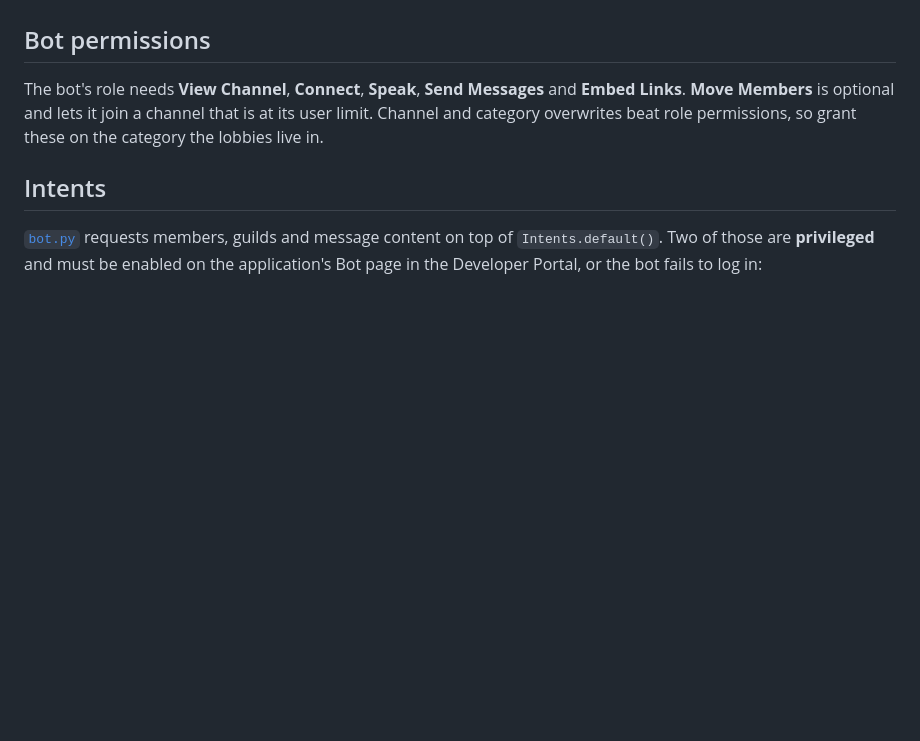
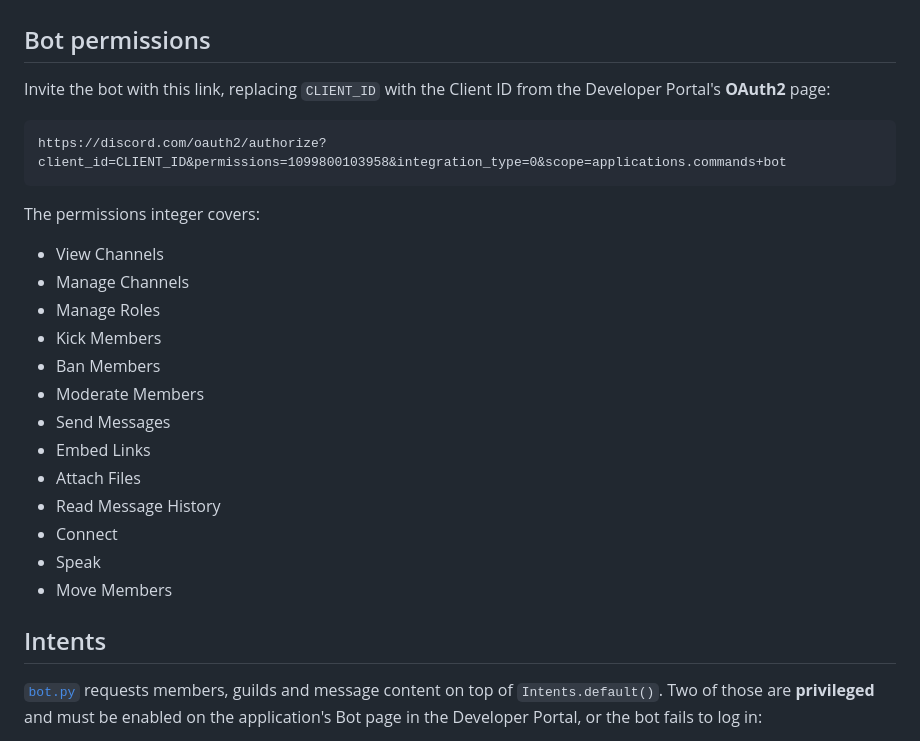
Before and after one commit to pedrodanielsantos/Pedro-bot, a Markdown page: docs/setup.md, the part around the change. GitHub-like rendering; blank space fills up the shorter version.

Commit message:
docs: update bot permissions
- Add invite URL template with a CLIENT_ID placeholder, both scopes and permissions integer 1099800103958.
- List all 13 permissions the integer covers.
- Replace the old list, which lacked the permissions lobbies, moderation, autoroles and file uploads need.
- Drop the Move Members and category overwrite notes.

````diff
--- a/docs/setup.md
+++ b/docs/setup.md
@@ -75,10 +75,28 @@ changing it needs a restart and a sync to reach Discord. See
 
 ## Bot permissions
 
-The bot's role needs **View Channel**, **Connect**, **Speak**, **Send Messages**
-and **Embed Links**. **Move Members** is optional and lets it join a channel that
-is at its user limit. Channel and category overwrites beat role permissions, so
-grant these on the category the lobbies live in.
+Invite the bot with this link, replacing `CLIENT_ID` with the Client ID from the
+Developer Portal's **OAuth2** page:
+
+```
+https://discord.com/oauth2/authorize?client_id=CLIENT_ID&permissions=1099800103958&integration_type=0&scope=applications.commands+bot
+```
+
+The permissions integer covers:
+
+- View Channels
+- Manage Channels
+- Manage Roles
+- Kick Members
+- Ban Members
+- Moderate Members
+- Send Messages
+- Embed Links
+- Attach Files
+- Read Message History
+- Connect
+- Speak
+- Move Members
 
 ## Intents
 
````
